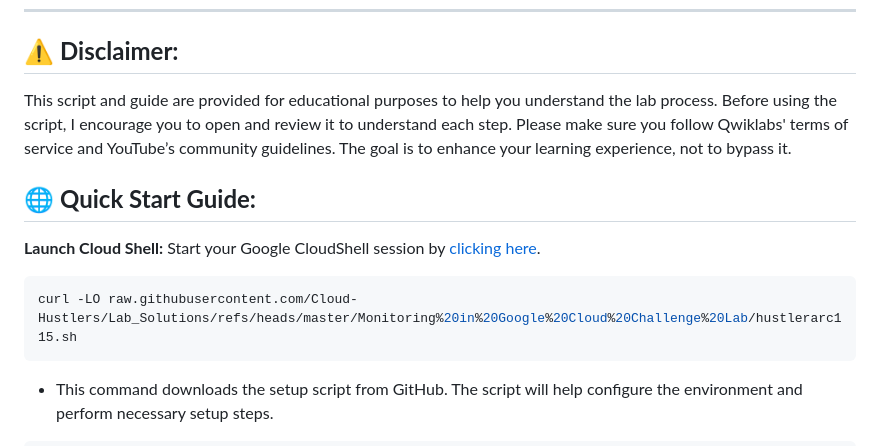
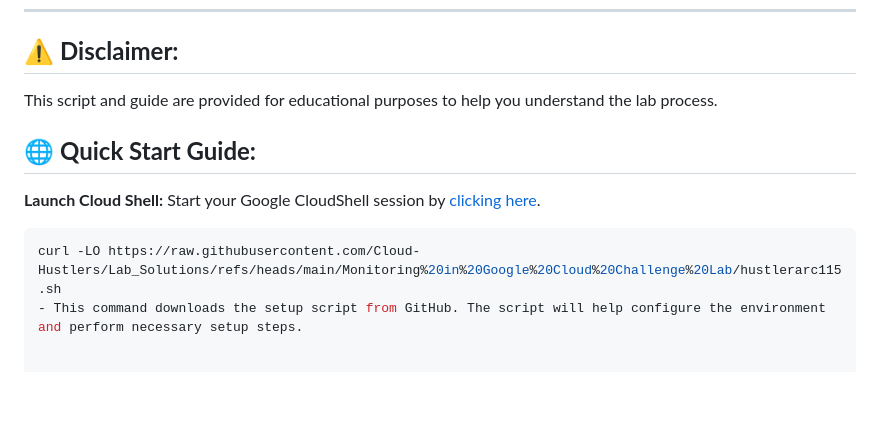
Before and after one commit to Cloud-Hustlers/Lab_Solutions, a Markdown page: Monitoring in Google Cloud Challenge Lab/ARC115.md, the part around the change. Rendered like a GitHub page; blank space fills up the shorter version.

````diff
--- a/Monitoring in Google Cloud Challenge Lab/ARC115.md
+++ b/Monitoring in Google Cloud Challenge Lab/ARC115.md
@@ -31,7 +31,7 @@
 ---
 
 ## ⚠️ **Disclaimer:**
-This script and guide are provided for educational purposes to help you understand the lab process. Before using the script, I encourage you to open and review it to understand each step. Please make sure you follow Qwiklabs' terms of service and YouTube’s community guidelines. The goal is to enhance your learning experience, not to bypass it.
+This script and guide are provided for educational purposes to help you understand the lab process.
 
 
 ## 🌐 **Quick Start Guide:**
@@ -41,8 +41,7 @@ Start your Google CloudShell session by [clicking here](https://console.cloud.go
 
 
 ```bash
-curl -LO raw.githubusercontent.com/Cloud-Hustlers/Lab_Solutions/refs/heads/master/Monitoring%20in%20Google%20Cloud%20Challenge%20Lab/hustlerarc115.sh
-```
+curl -LO https://raw.githubusercontent.com/Cloud-Hustlers/Lab_Solutions/refs/heads/main/Monitoring%20in%20Google%20Cloud%20Challenge%20Lab/hustlerarc115.sh
 - This command downloads the setup script from GitHub. The script will help configure the environment and perform necessary setup steps.
 
 
````
